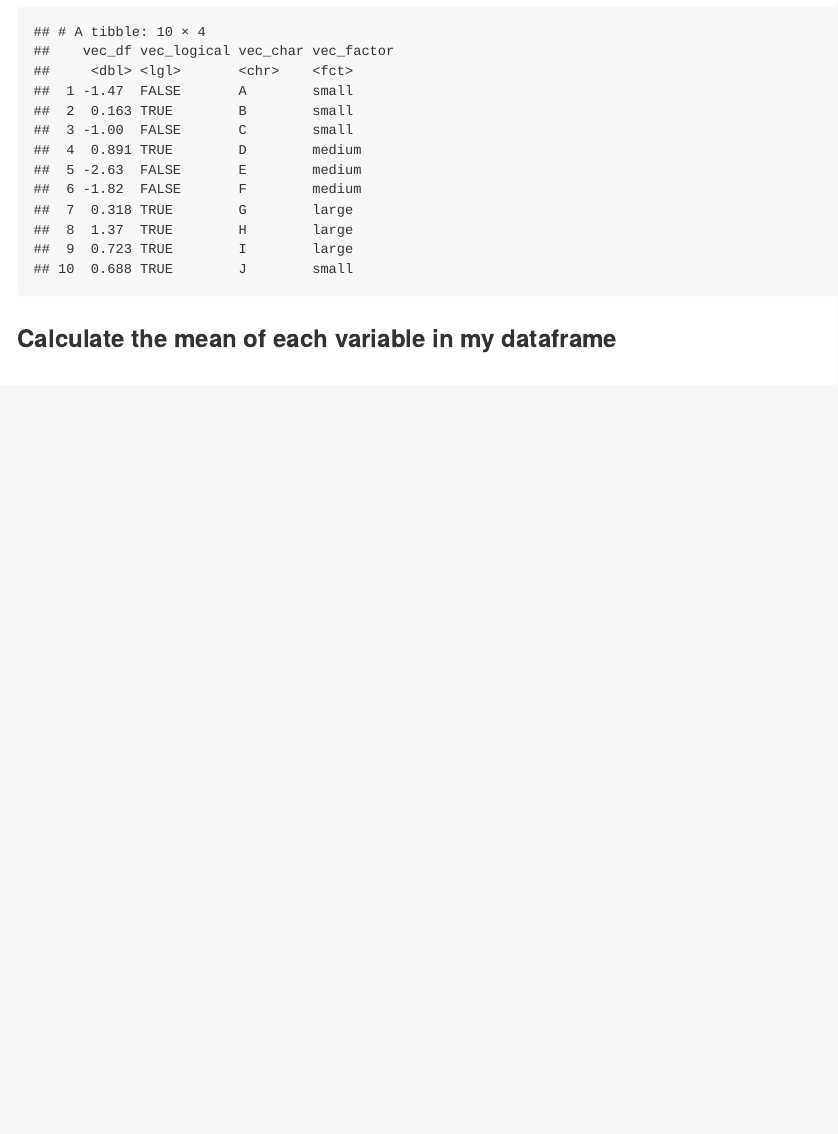
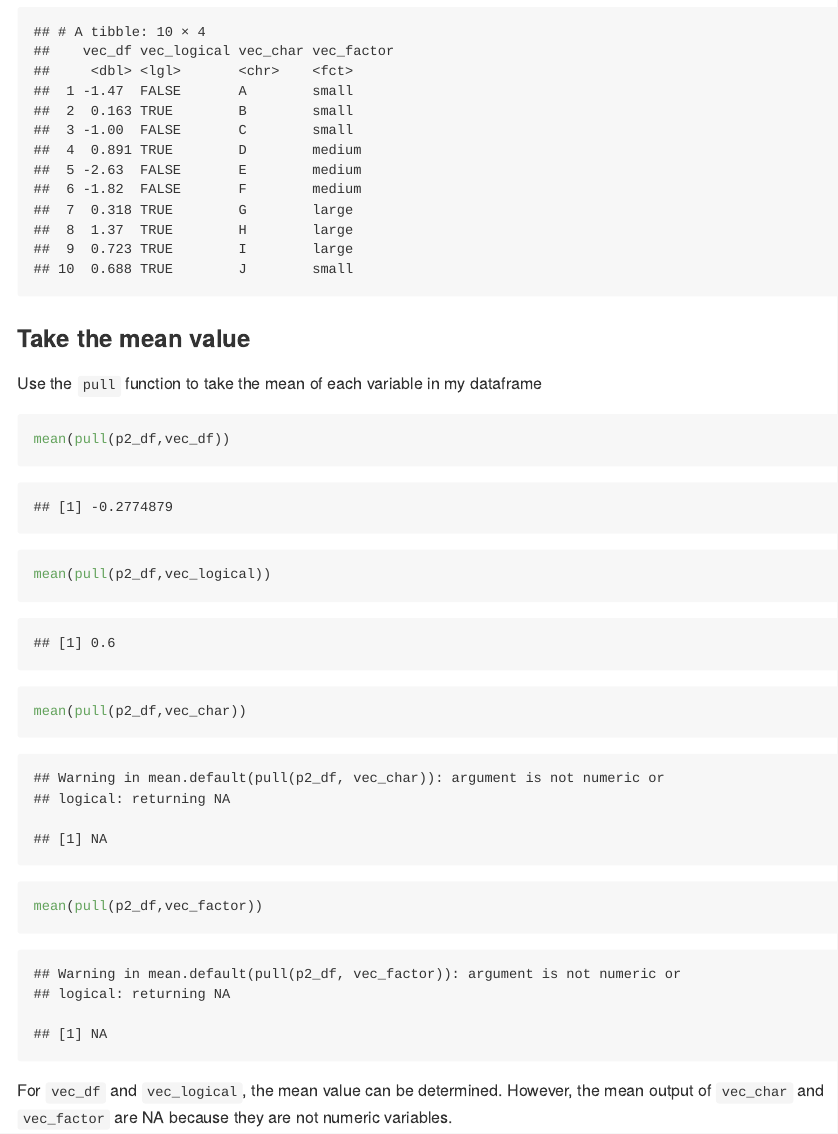
Before and after one commit to Wenjinging/p8105_hw1_wy2369, an R Markdown document (p8105_hw1_wy2369.Rmd): the page in a window 1100 px wide, from 2400 px down. Rendered offline with R 4.5, knitr and Pandoc, with nearby package versions; code that draws random numbers runs with fixed seeds of ours; long lines of code are wrapped.

Commit message:
Problem 2: take mean values

````diff
--- a/p8105_hw1_wy2369.Rmd
+++ b/p8105_hw1_wy2369.Rmd
@@ -65,4 +69,14 @@ print(p2_df)
 
 ```
 
-### Calculate the mean of each variable in my dataframe
+### Take the mean value
+
+Use the `pull` function to take the mean of each variable in my dataframe
+```{r}
+mean(pull(p2_df,vec_df))
+mean(pull(p2_df,vec_logical))
+mean(pull(p2_df,vec_char))
+mean(pull(p2_df,vec_factor))
+```
+
+For `vec_df` and `vec_logical`, the mean value can be determined. However, the mean output of `vec_char` and `vec_factor` are NA because they are not numeric variables.
````
Also changed, not shown: p8105_hw1_wy2369.md, scatterplot_hw1.pdf, p8105_hw1_wy2369.Rmd (10 more changed lines).
